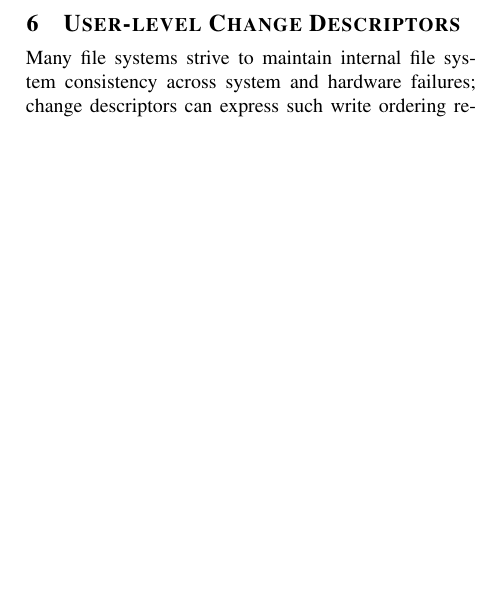
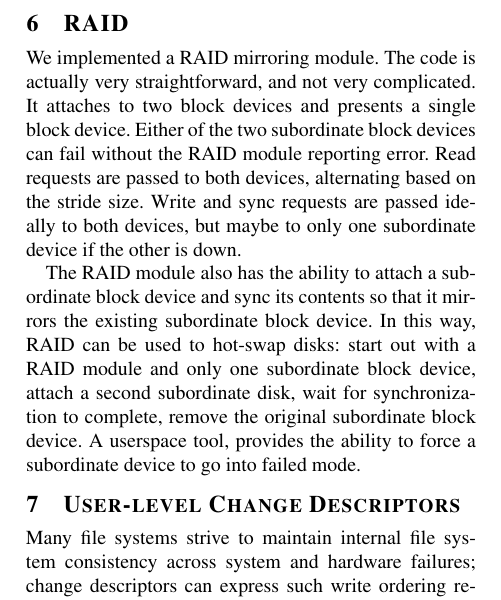
Before and after one commit to ucla-readable/fstitch-doc, a LaTeX paper (osdi/paper.tex, which reads osdi/raid.tex): part of one column of page 4 of 8, cut at the place of the change, the shorter picture padded with empty space. Compiled offline with pdfLaTeX.

Commit message:
r2328: wrote about RAID

```diff
--- /dev/null
+++ b/osdi/raid.tex
@@ -0,0 +1,20 @@
+\section{RAID}
+\label{sec:raid}
+
+We implemented a RAID mirroring \module. The code is actually very
+straightforward, and not very complicated. It attaches to two block
+devices and presents a single block device. Either of the two
+subordinate block devices can fail without the RAID \module\ reporting
+error. Read requests are passed to both devices, alternating based on
+the stride size. Write and sync requests are passed ideally to both
+devices, but maybe to only one subordinate device if the other is
+down.
+
+The RAID \module\ also has the ability to attach a subordinate block
+device and sync its contents so that it mirrors the existing
+subordinate block device. In this way, RAID can be used to hot-swap
+disks: start out with a RAID \module\ and only one subordinate block
+device, attach a second subordinate disk, wait for synchronization to
+complete, remove the original subordinate block device. A userspace
+tool, provides the ability to force a subordinate device to go into
+failed mode.
```
Also changed, not shown: osdi/paper.tex (+1 -0 lines), osdi/Makefile.
